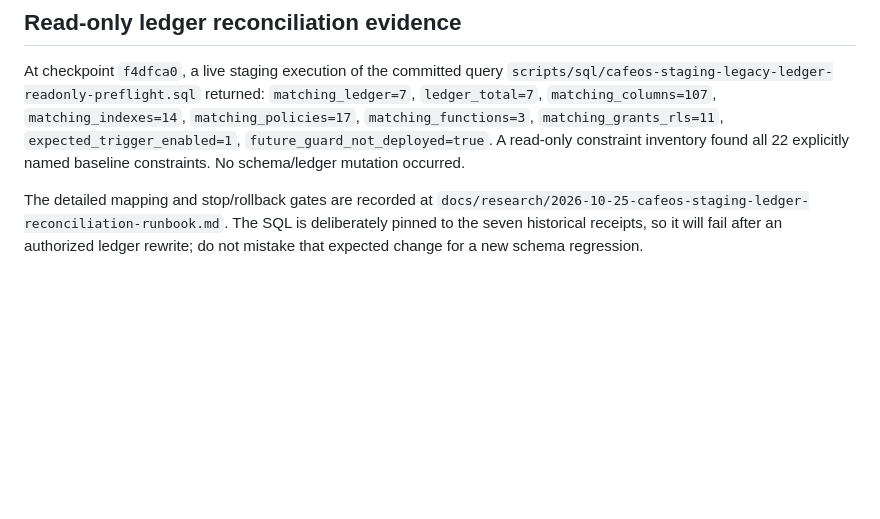
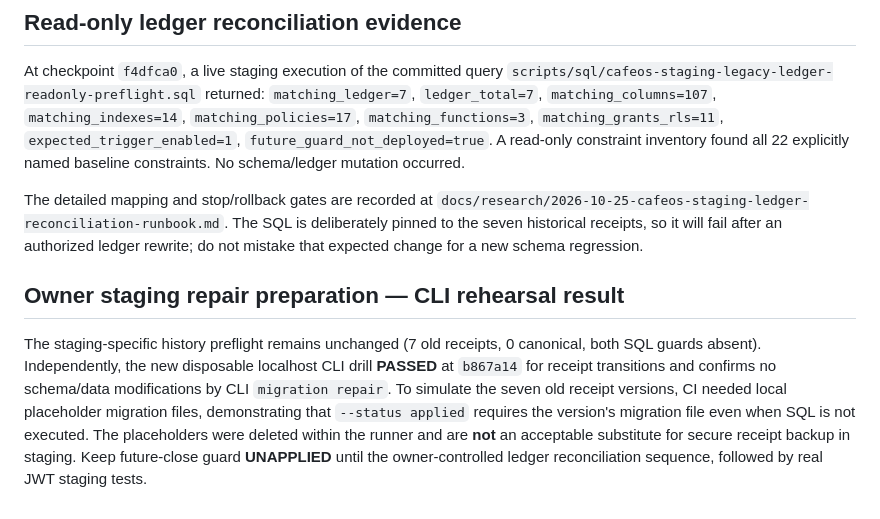
Before and after one commit to ShenJun93/cafeos-analyzer, a Markdown page: docs/research/2026-10-25-core-commerce-future-close-release-gate.md, the part around the change. GitHub-like rendering; blank space fills up the shorter version.

```diff
--- a/docs/research/2026-10-25-core-commerce-future-close-release-gate.md
+++ b/docs/research/2026-10-25-core-commerce-future-close-release-gate.md
@@ -43,3 +43,7 @@ The live create-order RPC blocks new orders for any `business_date` recorded in
 At checkpoint `f4dfca0`, a live staging execution of the committed query `scripts/sql/cafeos-staging-legacy-ledger-readonly-preflight.sql` returned: `matching_ledger=7`, `ledger_total=7`, `matching_columns=107`, `matching_indexes=14`, `matching_policies=17`, `matching_functions=3`, `matching_grants_rls=11`, `expected_trigger_enabled=1`, `future_guard_not_deployed=true`. A read-only constraint inventory found all 22 explicitly named baseline constraints. No schema/ledger mutation occurred.
 
 The detailed mapping and stop/rollback gates are recorded at `docs/research/2026-10-25-cafeos-staging-ledger-reconciliation-runbook.md`. The SQL is deliberately pinned to the seven historical receipts, so it will fail after an authorized ledger rewrite; do not mistake that expected change for a new schema regression.
+
+## Owner staging repair preparation — CLI rehearsal result
+
+The staging-specific history preflight remains unchanged (7 old receipts, 0 canonical, both SQL guards absent). Independently, the new disposable localhost CLI drill **PASSED** at `b867a14` for receipt transitions and confirms no schema/data modifications by CLI `migration repair`. To simulate the seven old receipt versions, CI needed local placeholder migration files, demonstrating that `--status applied` requires the version's migration file even when SQL is not executed. The placeholders were deleted within the runner and are **not** an acceptable substitute for secure receipt backup in staging. Keep future-close guard **UNAPPLIED** until the owner-controlled ledger reconciliation sequence, followed by real JWT staging tests.
```
Also changed, not shown: docs/CURRENT_STATE.md (+10 -0 lines), docs/research/2026-10-25-cafeos-staging-ledger-reconciliation-runbook.md (+8 -0 lines).
